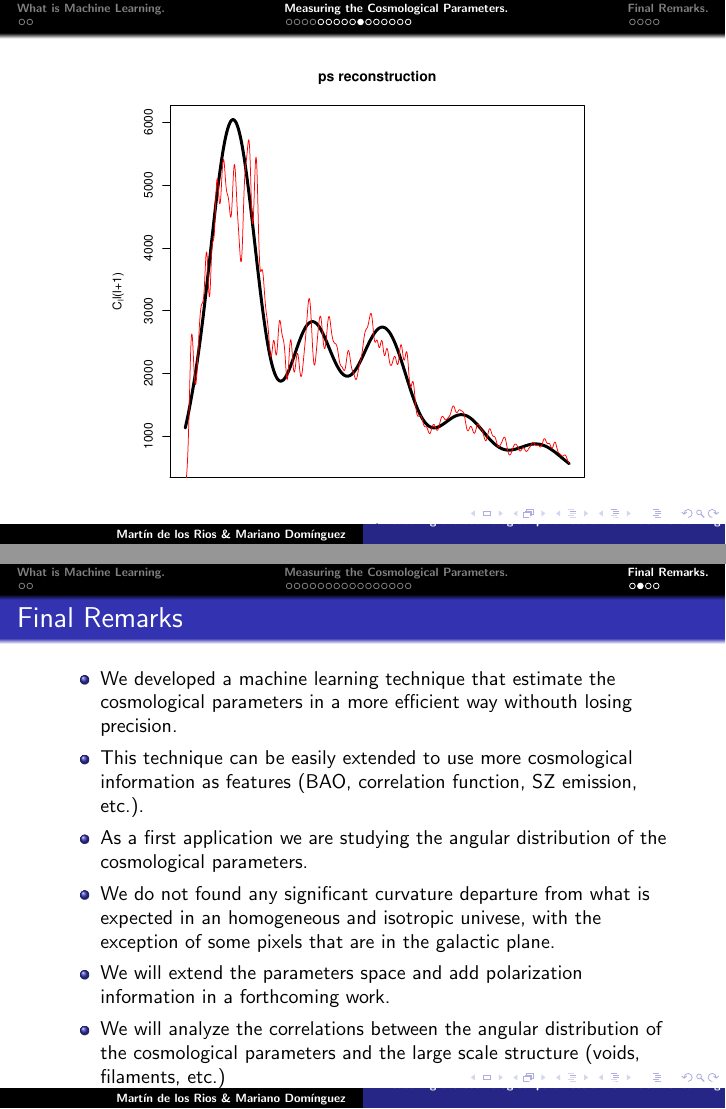
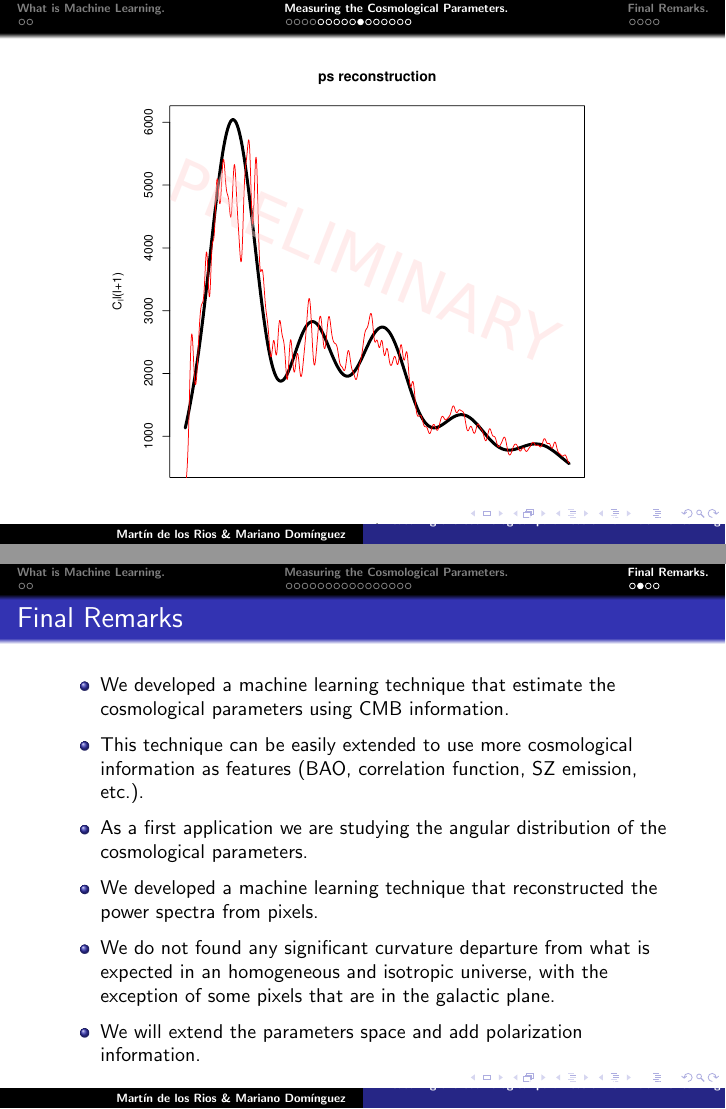
Before and after one commit to Martindelosrios/Oral_presentations, LaTeX slides (sochias2018/sochias.tex): pages 14 and 22 of 24, joined at a grey line. The pictures show the PDF file sochias2018/sochias.pdf that the author committed with the source.

Commit message:
version cuasi final

```diff
--- a/sochias2018/sochias.tex
+++ b/sochias2018/sochias.tex
@@ -115,7 +115,7 @@ CAMB: Code for Anisotropies in the Cosmic Background
 \frametitle{Measuring the cosmological parameters angular distributions. }
 
 \begin{figure}[l]
- \includegraphics[scale=0.4,keepaspectratio=true]{./pixelado.pdf}
+ \includegraphics[scale=0.4,keepaspectratio=true]{./pixelado_pre.pdf}
 \end{figure}
 }
 
@@ -160,28 +160,28 @@ CAMB: Code for Anisotropies in the Cosmic Background
 \frame{
 \begin{figure}[ht!]
  \centering
- \includegraphics[scale=0.5,keepaspectratio=true]{./pixel1.pdf}
+ \includegraphics[scale=0.5,keepaspectratio=true]{./pixel1_pre.pdf}
  % pixel1.pdf: 0x0 pixel, 300dpi, 0.00x0.00 cm, bb=
 \end{figure}
 }
 \frame{
 \begin{figure}[ht!]
  \centering
- \includegraphics[scale=0.5,keepaspectratio=true]{./pixel1_reconstruction.pdf}
+ \includegraphics[scale=0.5,keepaspectratio=true]{./pixel1_reconstruction_pre.pdf}
  % pixel1.pdf: 0x0 pixel, 300dpi, 0.00x0.00 cm, bb=
 \end{figure}
 }
 \frame{
 \begin{figure}[ht!]
  \centering
- \includegraphics[scale=0.5,keepaspectratio=true]{./pixel2.pdf}
+ \includegraphics[scale=0.5,keepaspectratio=true]{./pixel2_pre.pdf}
  % pixel1.pdf: 0x0 pixel, 300dpi, 0.00x0.00 cm, bb=
 \end{figure}
 }
 \frame{
 \begin{figure}[ht!]
  \centering
- \includegraphics[scale=0.5,keepaspectratio=true]{./pixel2_reconstruction.pdf}
+ \includegraphics[scale=0.5,keepaspectratio=true]{./pixel2_reconstruction_pre.pdf}
  % pixel1.pdf: 0x0 pixel, 300dpi, 0.00x0.00 cm, bb=
 \end{figure}
 }
@@ -199,7 +199,7 @@ $\chi = \frac{\sum_{i=1}^{npix} |C_{l, real}-C_{l, rec}|}{npix}$
 \frame{
 \begin{figure}[ht!]
  \centering
- \includegraphics[scale=0.47,keepaspectratio=true]{./omk_pred_pixels_dae.pdf}
+ \includegraphics[scale=0.47,keepaspectratio=true]{./omk_pred_pixels_dae_pre.pdf}
  % \includegraphics[scale=0.27,keepaspectratio=true]{./at_pred_pixels_dae.pdf}
  % omk_pred_pixels_dae.pdf: 0x0 pixel, 300dpi, 0.00x0.00 cm, bb=
 \end{figure}
@@ -207,7 +207,7 @@ $\chi = \frac{\sum_{i=1}^{npix} |C_{l, real}-C_{l, rec}|}{npix}$
 
 \frame{
 \begin{center}
- \includegraphics[scale=0.5,keepaspectratio=true]{./omk_predictions.pdf}
+ \includegraphics[scale=0.5,keepaspectratio=true]{./omk_predictions_pre.pdf}
  % omk_predictions.pdf: 0x0 pixel, 300dpi, 0.00x0.00 cm, bb
  % fig7_paper.pdf: 0x0 pixel, 300dpi, 0.00x0.00 cm, bb=
 \end{center}
@@ -225,19 +225,17 @@ $\chi = \frac{\sum_{i=1}^{npix} |C_{l, real}-C_{l, rec}|}{npix}$
 \frame{
 \frametitle{Final Remarks}
 \begin{small}
-
-
-\begin{itemize}
- \item We developed a machine learning technique that estimate the cosmological parameters in a more efficient way withouth losing precision.
+ \begin{itemize}
+ \item We developed a machine learning technique that estimate the cosmological parameters using CMB information.
  \item This technique can be easily extended to use more cosmological information as features (BAO, correlation function, SZ emission, etc.).
  %\item We do not found statistically significant departures from what is expected in an homogeneous and isotropic universe, with the possible
  %exception of a bi-modal $H_{0}$ distribution.
  \item As a first application we are studying the angular distribution of the cosmological parameters.
- \item We do not found any significant curvature departure from what is expected in an homogeneous and isotropic univese, with the exception of
+ \item We developed a machine learning technique that reconstructed the power spectra from pixels.
+ \item We do not found any significant curvature departure from what is expected in an homogeneous and isotropic universe, with the exception of
  some pixels that are in the galactic plane.
- \item We will extend the parameters space and add polarization information in a forthcoming work.
- \item We will analyze the correlations between the angular distribution of the cosmological parameters and the large scale structure (voids, filaments, etc.)
-\end{itemize}
+ \item We will extend the parameters space and add polarization information.
+ \end{itemize}
 \end{small}
 
 }
```
Also changed, not shown: sochias2018/at_pred.pdf (added), sochias2018/at_pred_pixels_dae.pdf (added), sochias2018/autoencoder.png (added), sochias2018/autoencoder2.png (added), sochias2018/chi_DAEs_pre.pdf (added), sochias2018/daes.jpeg (added), sochias2018/map-nside4.pdf (added), sochias2018/nopixelado.png (added), sochias2018/omk_pred_pixels_dae.pdf (added), sochias2018/omk_pred_pixels_dae_pre.pdf (added), sochias2018/omk_pred_pre.pdf (added), sochias2018/omk_predictions.pdf (added), sochias2018/omk_predictions_pre.pdf (added), sochias2018/pixel1.pdf (added), 12 more files, 1 other file.
